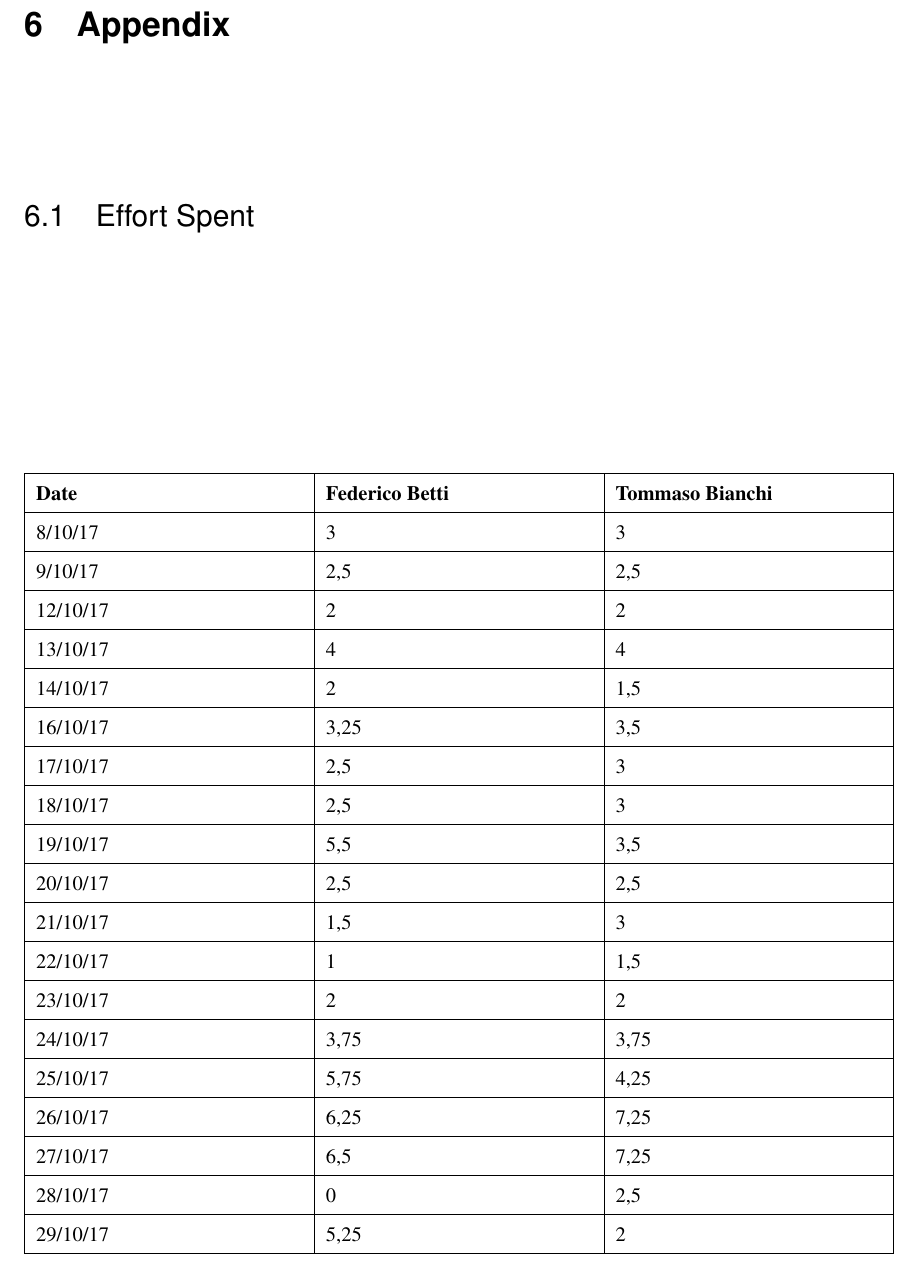
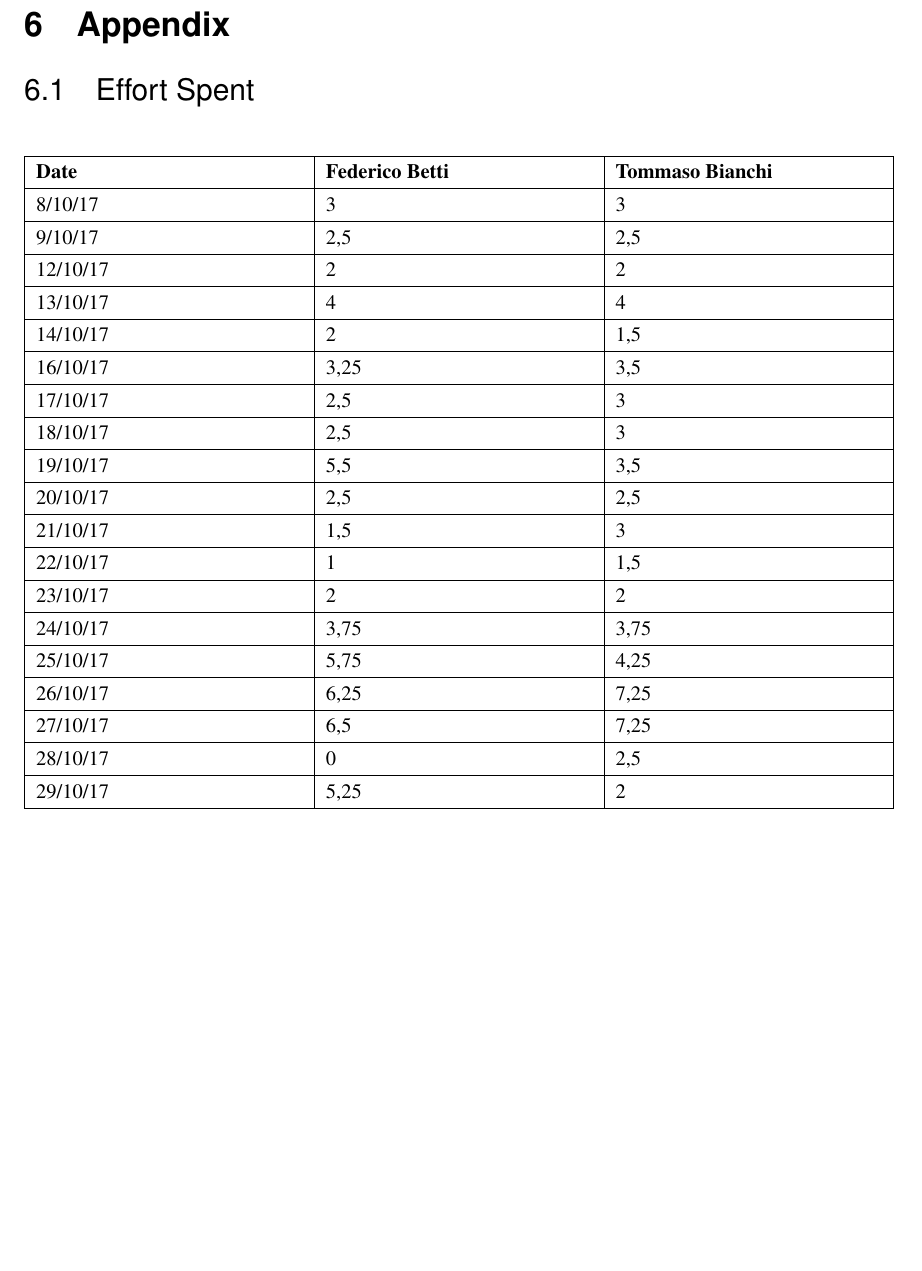
Before and after one commit to TommasoBianchi/BettiBianchi_SWENG2, a LaTeX document (RASD/Latex/main.tex, which reads RASD/Latex/Files/Appendix/effortspent.tex): part of page 65 of 67, cut so that both start at the same text, the shorter picture padded with empty space. Compiled offline with pdfLaTeX; a LaTeX package or settings file that is missing is left out.

Commit message:
Fixed spacing in appendix chapter

```diff
--- a/RASD/Latex/Files/Appendix/effortspent.tex
+++ b/RASD/Latex/Files/Appendix/effortspent.tex
@@ -1,7 +1,6 @@
-
 \begin{table}[H]
 	\centering
-	\def\arraystretch{1.5}
+	\def\arraystretch{1.25}
 	\begin{tabular}{|m{5cm}|m{5cm}|m{5cm}|}
 		\hline
 		\textbf{Date} & \textbf{Federico Betti} & \textbf{Tommaso Bianchi} \\ \hline
```
Also changed, not shown: RASD/Latex/Files/Appendix/effortspent.tex (1 more changed lines).
